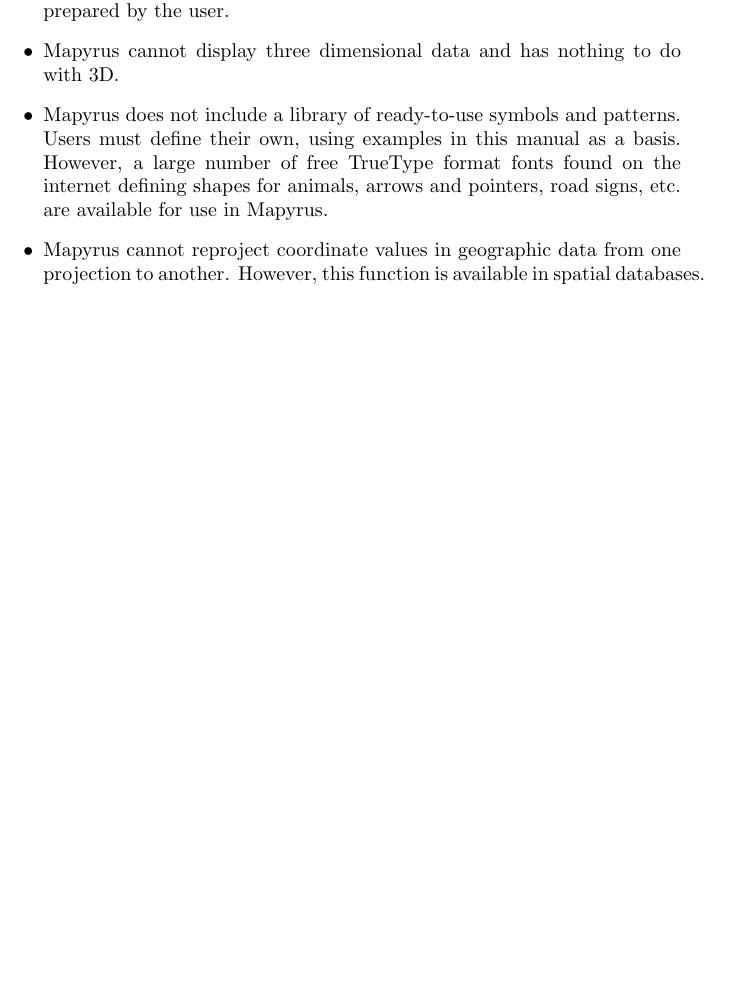
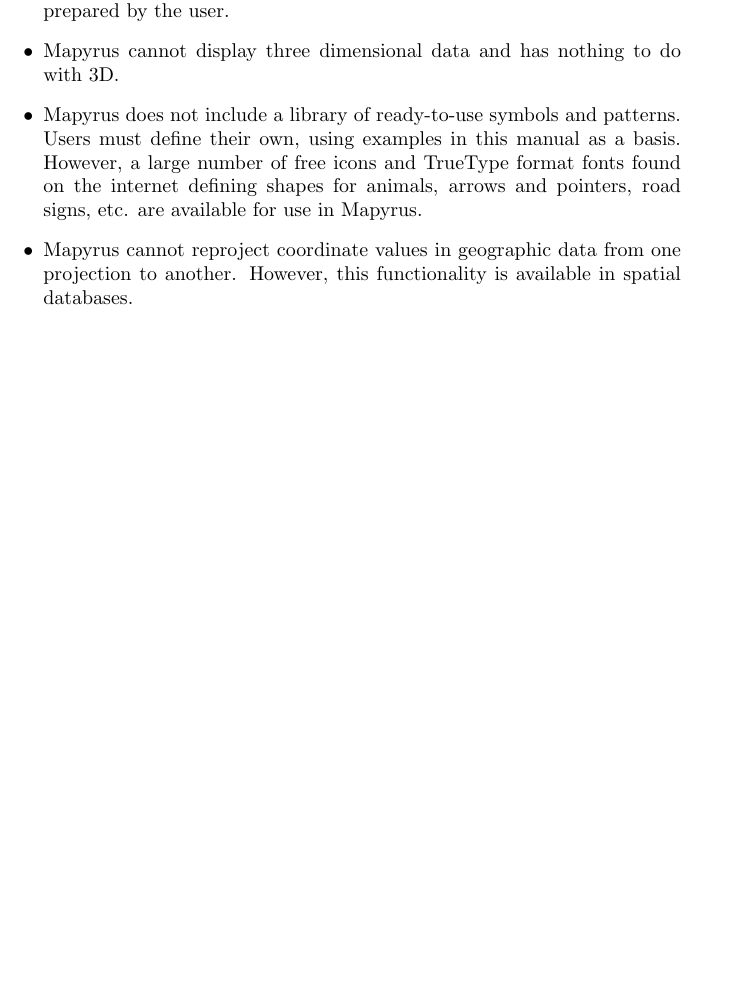
Before and after one commit to simoc/mapyrus, a LaTeX document (userdoc/mapyrus.tex, which reads userdoc/intro.tex): part of page 7 of 44, cut so that both start at the same text, the shorter picture padded with empty space. Compiled offline with pdfLaTeX.

Commit message:
Note icon display. Add keywords for extraction of passages for HTML page.

```diff
--- a/userdoc/intro.tex
+++ b/userdoc/intro.tex
@@ -99,12 +110,13 @@
 \item
 Mapyrus does not include a library of ready-to-use symbols and patterns.
 Users must define their own, using examples in this manual as a basis.
-However, a large number of free TrueType format fonts found on the internet
+However, a large number of free icons
+and TrueType format fonts found on the internet
 defining shapes for animals, arrows and pointers, road signs, etc. are
 available for use in Mapyrus.
 
 \item
 Mapyrus cannot reproject coordinate values in geographic data from
-one projection to another.  However, this function is available in spatial
-databases.
+one projection to another.  However, this functionality
+is available in spatial databases.
 \end{itemize}
```
Also changed, not shown: userdoc/intro.tex (13 more changed lines).
